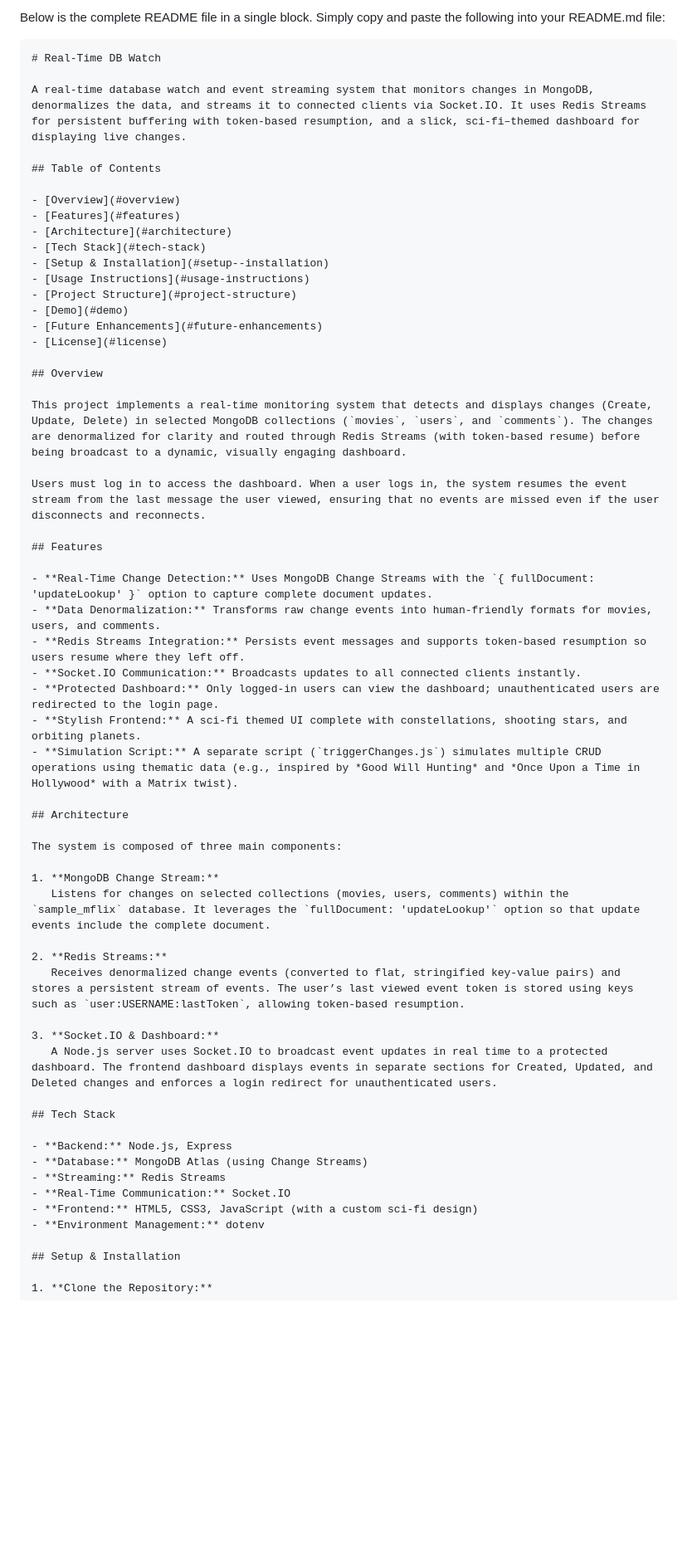
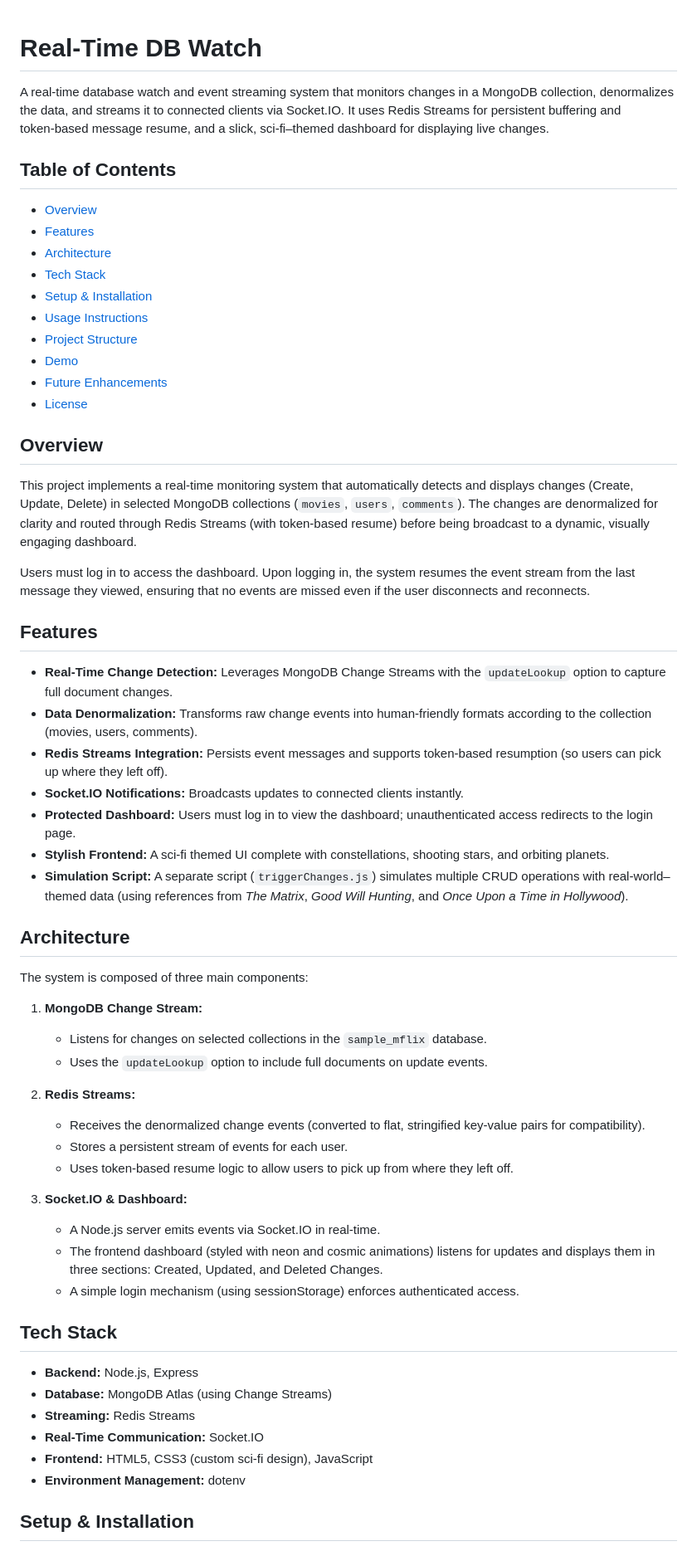
Before and after one commit to ro4rk/real-time-db-watch, a Markdown page: README.md, the part around one of its changes. Shown at 83% size. Rendered like a GitHub page; blank space fills up the shorter version.

````diff
--- a/README.md
+++ b/README.md
@@ -1,9 +1,6 @@
-Below is the complete README file in a single block. Simply copy and paste the following into your README.md file:
-
-```markdown
 # Real-Time DB Watch
 
-A real-time database watch and event streaming system that monitors changes in MongoDB, denormalizes the data, and streams it to connected clients via Socket.IO. It uses Redis Streams for persistent buffering with token‑based resumption, and a slick, sci‑fi–themed dashboard for displaying live changes.
+A real-time database watch and event streaming system that monitors changes in a MongoDB collection, denormalizes the data, and streams it to connected clients via Socket.IO. It uses Redis Streams for persistent buffering and token‑based message resume, and a slick, sci‑fi–themed dashboard for displaying live changes.
 
 ## Table of Contents
 
@@ -20,32 +17,37 @@ A real-time database watch and event streaming system that monitors changes in M
 
 ## Overview
 
-This project implements a real-time monitoring system that detects and displays changes (Create, Update, Delete) in selected MongoDB collections (`movies`, `users`, and `comments`). The changes are denormalized for clarity and routed through Redis Streams (with token‑based resume) before being broadcast to a dynamic, visually engaging dashboard.
+This project implements a real-time monitoring system that automatically detects and displays changes (Create, Update, Delete) in selected MongoDB collections (`movies`, `users`, `comments`). The changes are denormalized for clarity and routed through Redis Streams (with token‑based resume) before being broadcast to a dynamic, visually engaging dashboard.
 
-Users must log in to access the dashboard. When a user logs in, the system resumes the event stream from the last message the user viewed, ensuring that no events are missed even if the user disconnects and reconnects.
+Users must log in to access the dashboard. Upon logging in, the system resumes the event stream from the last message they viewed, ensuring that no events are missed even if the user disconnects and reconnects.
 
 ## Features
 
-- **Real-Time Change Detection:** Uses MongoDB Change Streams with the `{ fullDocument: 'updateLookup' }` option to capture complete document updates.
-- **Data Denormalization:** Transforms raw change events into human-friendly formats for movies, users, and comments.
-- **Redis Streams Integration:** Persists event messages and supports token‑based resumption so users resume where they left off.
-- **Socket.IO Communication:** Broadcasts updates to all connected clients instantly.
-- **Protected Dashboard:** Only logged-in users can view the dashboard; unauthenticated users are redirected to the login page.
+- **Real-Time Change Detection:** Leverages MongoDB Change Streams with the `updateLookup` option to capture full document changes.
+- **Data Denormalization:** Transforms raw change events into human-friendly formats according to the collection (movies, users, comments).
+- **Redis Streams Integration:** Persists event messages and supports token-based resumption (so users can pick up where they left off).
+- **Socket.IO Notifications:** Broadcasts updates to connected clients instantly.
+- **Protected Dashboard:** Users must log in to view the dashboard; unauthenticated access redirects to the login page.
 - **Stylish Frontend:** A sci‑fi themed UI complete with constellations, shooting stars, and orbiting planets.
-- **Simulation Script:** A separate script (`triggerChanges.js`) simulates multiple CRUD operations using thematic data (e.g., inspired by *Good Will Hunting* and *Once Upon a Time in Hollywood* with a Matrix twist).
+- **Simulation Script:** A separate script (`triggerChanges.js`) simulates multiple CRUD operations with real-world–themed data (using references from *The Matrix*, *Good Will Hunting*, and *Once Upon a Time in Hollywood*).
 
 ## Architecture
 
 The system is composed of three main components:
 
 1. **MongoDB Change Stream:**
-   Listens for changes on selected collections (movies, users, comments) within the `sample_mflix` database. It leverages the `fullDocument: 'updateLookup'` option so that update events include the complete document.
+   - Listens for changes on selected collections in the `sample_mflix` database.
+   - Uses the `updateLookup` option to include full documents on update events.
 
 2. **Redis Streams:**
-   Receives denormalized change events (converted to flat, stringified key-value pairs) and stores a persistent stream of events. The user’s last viewed event token is stored using keys such as `user:USERNAME:lastToken`, allowing token‑based resumption.
+   - Receives the denormalized change events (converted to flat, stringified key-value pairs for compatibility).
+   - Stores a persistent stream of events for each user.
+   - Uses token‑based resume logic to allow users to pick up from where they left off.
 
 3. **Socket.IO & Dashboard:**
-   A Node.js server uses Socket.IO to broadcast event updates in real time to a protected dashboard. The frontend dashboard displays events in separate sections for Created, Updated, and Deleted changes and enforces a login redirect for unauthenticated users.
+   - A Node.js server emits events via Socket.IO in real-time.
+   - The frontend dashboard (styled with neon and cosmic animations) listens for updates and displays them in three sections: Created, Updated, and Deleted Changes.
+   - A simple login mechanism (using sessionStorage) enforces authenticated access.
 
 ## Tech Stack
 
@@ -53,7 +55,7 @@ The system is composed of three main components:
 - **Database:** MongoDB Atlas (using Change Streams)
 - **Streaming:** Redis Streams
 - **Real-Time Communication:** Socket.IO
-- **Frontend:** HTML5, CSS3, JavaScript (with a custom sci‑fi design)
+- **Frontend:** HTML5, CSS3 (custom sci‑fi design), JavaScript
 - **Environment Management:** dotenv
 
 ## Setup & Installation
````
Also changed, not shown: other parts of README.md (+22 -26 lines).
